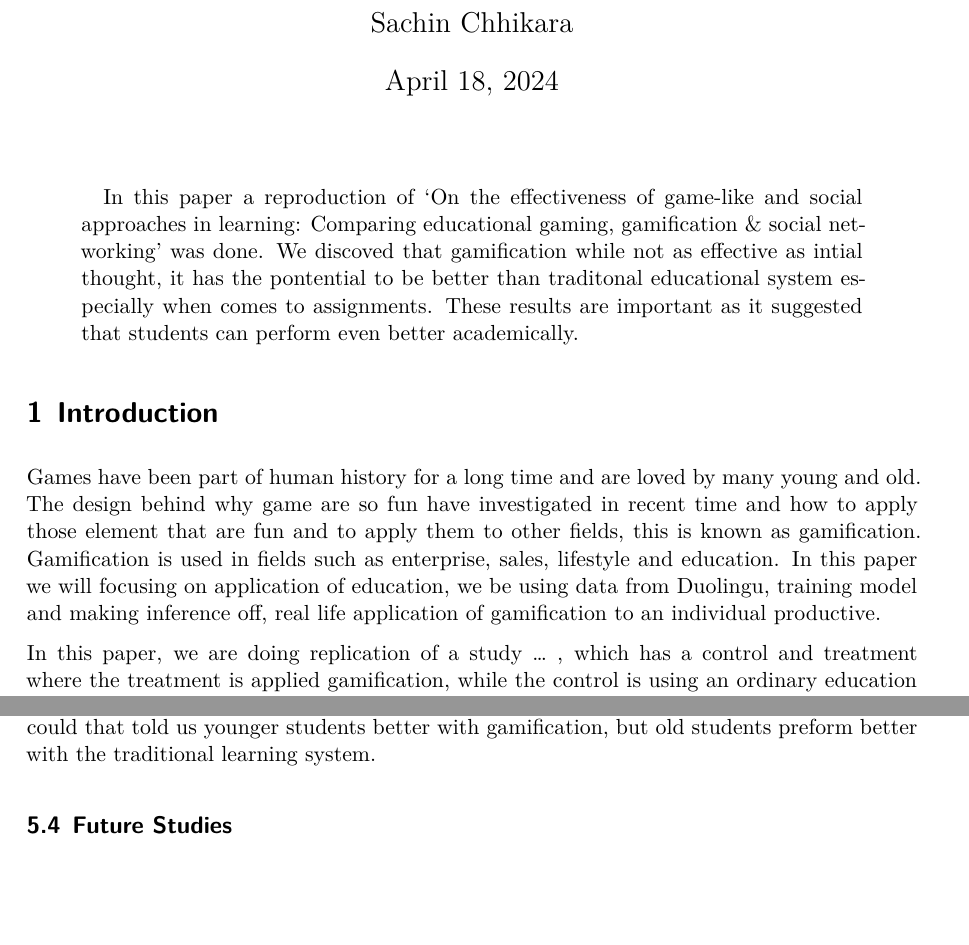
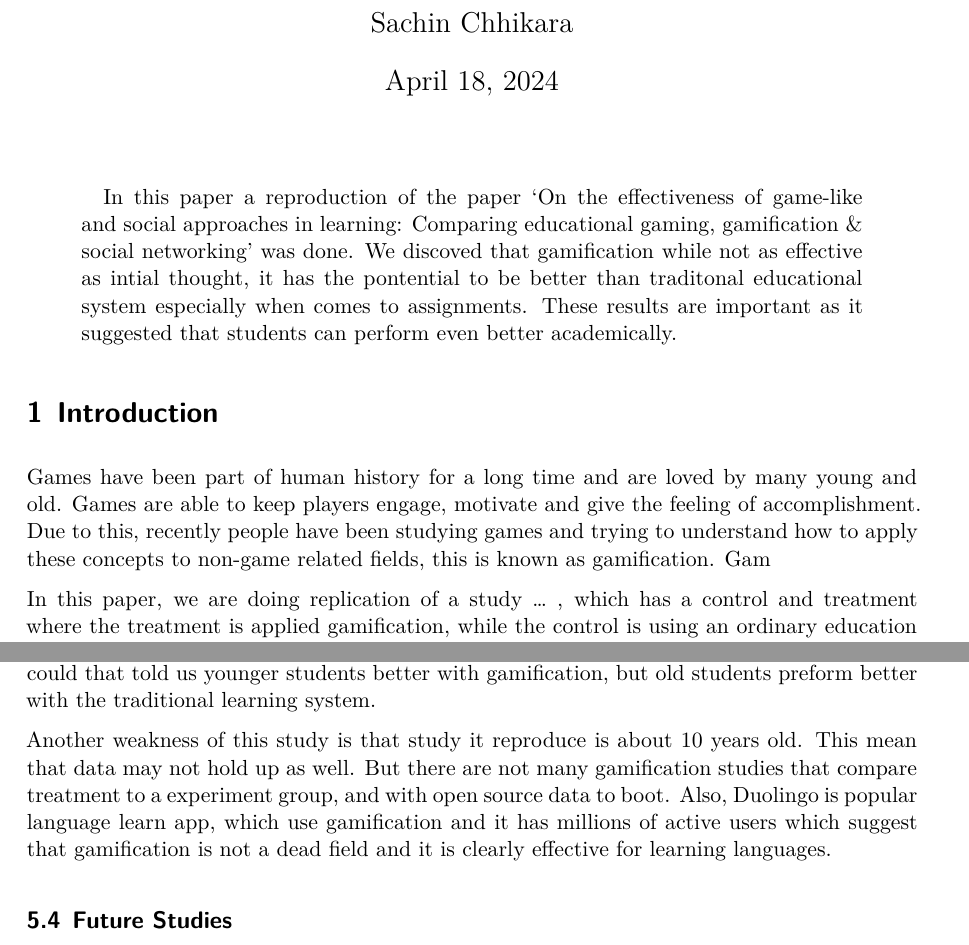
Before and after one commit to SachinChhikara/Effectiveness_of_Gamification, a Quarto document (paper/paper.qmd): two parts of pages 1 and 14 of 16, joined at a grey line, cut so that both start at the same text, the shorter picture padded with empty space. The pictures show the output file paper/paper.pdf that the author committed with the source.

Commit message:
add another paragraph to limations and weaknees section

```diff
--- a/paper/paper.qmd
+++ b/paper/paper.qmd
@@ -5,7 +5,7 @@ author:
 thanks: "Code and data are available at: https://github.com/SachinChhikara/Effectiveness_of_Gamification_Education."
 date: today
 date-format: long
-abstract: "In this paper a reproduction of 'On the effectiveness of game-like and social approaches in learning: Comparing educational gaming, gamification & social networking' was done. We discoved that gamification while not as effective as intial thought, it has the pontential to be better than traditonal educational system especially when comes to assignments. These results are important as it suggested that students can perform even better academically."
+abstract: "In this paper a reproduction of the paper 'On the effectiveness of game-like and social approaches in learning: Comparing educational gaming, gamification & social networking' was done. We discoved that gamification while not as effective as intial thought, it has the pontential to be better than traditonal educational system especially when comes to assignments. These results are important as it suggested that students can perform even better academically."
 format: pdf
 number-sections: true
 bibliography: references.bib
@@ -23,7 +23,7 @@ library(arrow)
 
 # Introduction
 
-Games have been part of human history for a long time and are loved by many young and old. The design behind why game are so fun have investigated in recent time and how to apply those element that are fun and to apply them to other fields, this is known as gamification. Gamification is used in fields such as enterprise, sales, lifestyle and education. In this paper we will focusing on application of education, we be using data from Duolingu, training model and making inference off, real life application of gamification to an individual productive.
+Games have been part of human history for a long time and are loved by many young and old. Games are able to keep players engage, motivate and give the feeling of accomplishment. Due to this, recently people have been studying games and trying to understand how to apply these concepts to non-game related fields, this is known as gamification. Gam
 
 In this paper, we are doing replication of a study ... , which has a control and treatment where the treatment is applied gamification, while the control is using an ordinary education system. Yeah there benefits, but there are downside when comes to how the gamification as it might discourage learning. Furthermore, an wide use application of gamification is a language learning app called Duolingo, which has ... active users and this app learning is recognized in certain Universities as legitimate English learning.So we examine game design that are use. Ways to apply gamification in daily lives, like this app called Habitica: Gamify your tasks.
 
@@ -222,6 +222,8 @@ Limitations of this dataset is that doesn't tell us how student's satisfaction,
 
 Weakness of this dataset is that age column take the average age, which is 19 years in this case and gives every student that age. If the dataset gave us every student's age or even age range this could useful in determining which age group was benefiting more from gamification. It could that told us younger students better with gamification, but old students preform better with the traditional learning system.
 
+Another weakness of this study is that study it reproduce is about 10 years old. This mean that data may not hold up as well. But there are not many gamification studies that compare treatment to a experiment group, and with open source data to boot. Also, Duolingo is popular language learn app, which use gamification and it has millions of active users which suggest that gamification is not a dead field and it is clearly effective for learning languages.
+
 ## Future Studies
 
 Like I mentioned before, this paper shows that gamification has potential to surpass traditional educational system. In future studies, more attention should be put into designing the gamification aspect. The Octalysis framework should be used and the design should it is best to meet all 8 core drives. Furthermore, Yu-kai is open to collaboration and consulting so that could make the design even better as there is more than just this framework that he talks about on his website. In addition, there should focus on social elements as well since that experiement did well in post tests. Lastly, this design is probably going to need multiple iterations and constant feedback from the students to further improve it and to allow it eventually surpass the traditional education system.
```
Also changed, not shown: paper/paper.pdf.
